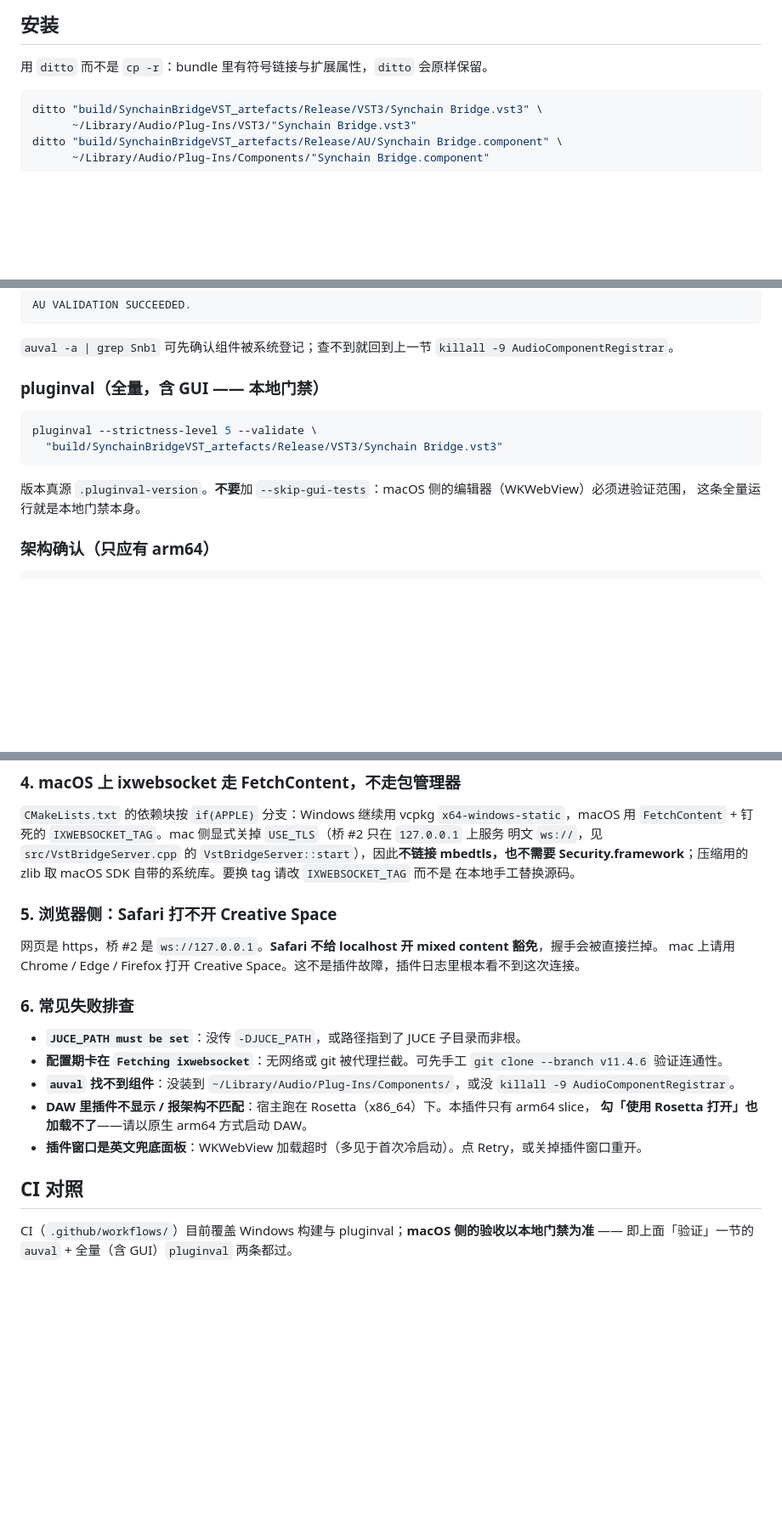
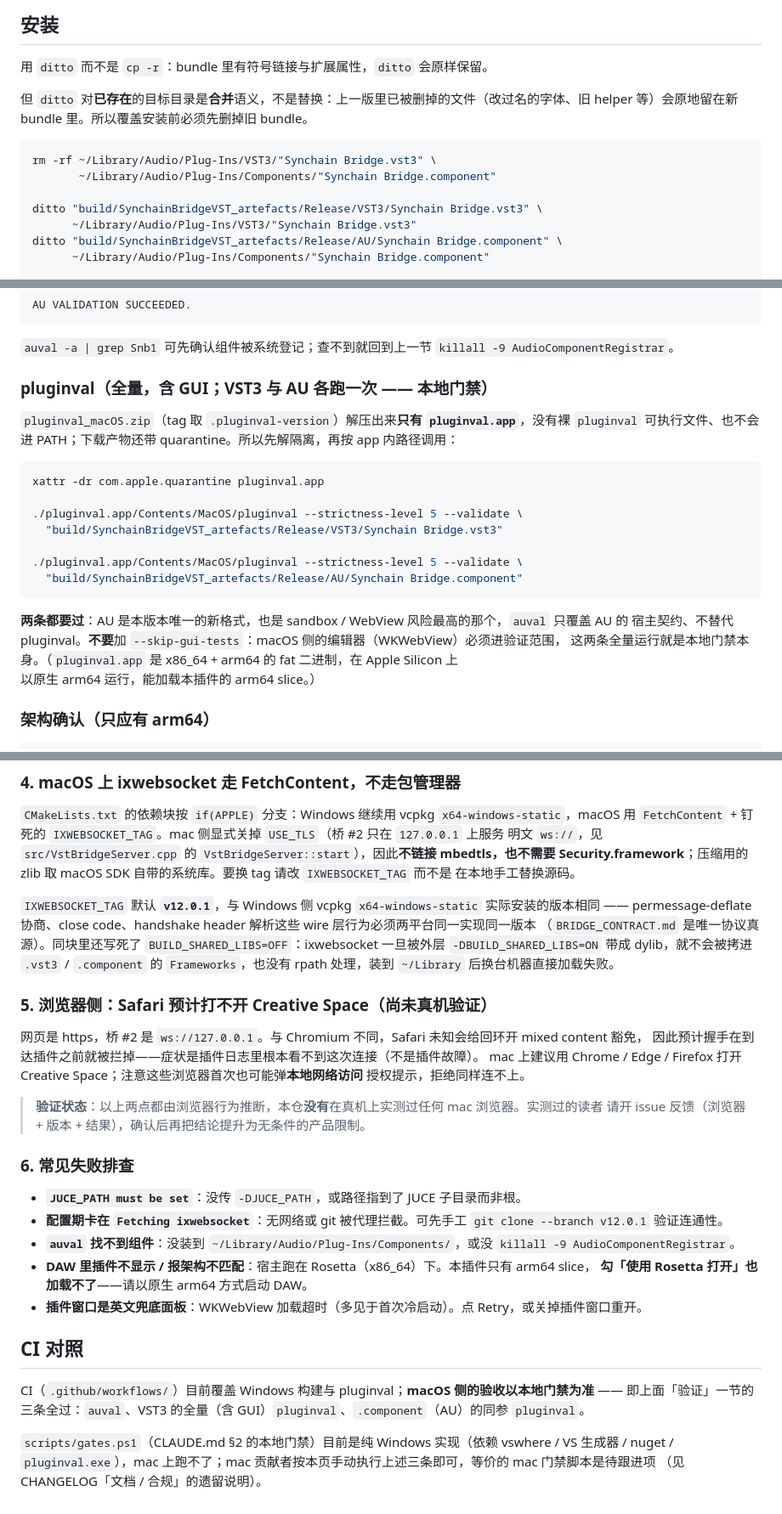
Before and after one commit to synchain-oss/synchain-bridge, a Markdown page: docs/build-macos.md, 3 parts joined by grey strips. Shown at 85% size. Rendered like a GitHub page; blank space fills up the shorter version.

Commit message:
docs(macos): pluginval 命令与 AU 覆盖订正,ditto 覆盖安装前清旧 bundle
验收一节的两条命令在真机上都不能照抄:

1. `pluginval --strictness-level 5 --validate ...` 会 command not found。
   实测下载 .pluginval-version 指定的 v1.0.4 的 pluginval_macOS.zip,包内
   只有 pluginval.app/Contents/{MacOS/pluginval,Info.plist,Resources/...}
   共 12 个条目,没有裸 pluginval 可执行文件,也不会自动进 PATH。改为
   ./pluginval.app/Contents/MacOS/pluginval,并在前置依赖表补一行说明解压
   出来是 .app、下载后同样要 xattr -dr com.apple.quarantine pluginval.app。
   (另实测该二进制是 fat:cafebabe / 2 arch = x86_64 + arm64,在 Apple
   Silicon 上以原生 arm64 运行,确实能加载本插件的 arm64 slice。)

2. 全篇只对 .vst3 跑 pluginval,本批新出的 Synchain Bridge.component 只过
   auval。pluginval 支持 AU,而 AU 恰恰是本批唯一的新格式、也是
   sandbox/WebView 风险最高的那个。补一条同参数指向 AU/*.component 的运行,
   并把「CI 对照」一节的验收口径由两条改为三条。

3. 安装一节与 README 都用 ditto 覆盖已存在的 bundle。ditto 对已存在目标目录
   是合并语义,上一版里被删掉的文件(本项目刚换过字体文件名:
   BridgeSans/BridgeMono 改名分发)会原地残留,是最容易踩的脏安装。两处都在
   ditto 前加 rm -rf(AU 同理)。

同时同步 ixwebsocket 默认 tag(v11.4.6 -> v12.0.1,含排障那条的 git clone
示例),在「关键坑 4」写明版本对齐理由与 BUILD_SHARED_LIBS=OFF 的作用;
Ninja 标为可选与 README 口径一致;Safari 一条降级为「预计/未真机验证」并加
验证状态说明;「CI 对照」补一句 gates.ps1 目前是纯 Windows 实现,mac 贡献者
按本页手动执行三条验收。

Signed-off-by: DLsnows <noreply@synchain.ca>

````diff
--- a/docs/build-macos.md
+++ b/docs/build-macos.md
@@ -48,7 +49,13 @@ cmake --build build --parallel
 
 用 `ditto` 而不是 `cp -r`：bundle 里有符号链接与扩展属性，`ditto` 会原样保留。
 
+但 `ditto` 对**已存在**的目标目录是**合并**语义，不是替换：上一版里已被删掉的文件（改过名的字体、旧
+helper 等）会原地留在新 bundle 里。所以覆盖安装前必须先删掉旧 bundle。
+
 ```bash
+rm -rf ~/Library/Audio/Plug-Ins/VST3/"Synchain Bridge.vst3" \
+       ~/Library/Audio/Plug-Ins/Components/"Synchain Bridge.component"
+
 ditto "build/SynchainBridgeVST_artefacts/Release/VST3/Synchain Bridge.vst3" \
       ~/Library/Audio/Plug-Ins/VST3/"Synchain Bridge.vst3"
 ditto "build/SynchainBridgeVST_artefacts/Release/AU/Synchain Bridge.component" \
@@ -79,15 +86,25 @@ AU VALIDATION SUCCEEDED.
 
 `auval -a | grep Snb1` 可先确认组件被系统登记；查不到就回到上一节 `killall -9 AudioComponentRegistrar`。
 
-### pluginval（全量，含 GUI —— 本地门禁）
+### pluginval（全量，含 GUI；VST3 与 AU 各跑一次 —— 本地门禁）
+
+`pluginval_macOS.zip`（tag 取 `.pluginval-version`）解压出来**只有 `pluginval.app`**，没有裸 `pluginval`
+可执行文件、也不会进 PATH；下载产物还带 quarantine。所以先解隔离，再按 app 内路径调用：
 
 ```bash
-pluginval --strictness-level 5 --validate \
+xattr -dr com.apple.quarantine pluginval.app
+
+./pluginval.app/Contents/MacOS/pluginval --strictness-level 5 --validate \
   "build/SynchainBridgeVST_artefacts/Release/VST3/Synchain Bridge.vst3"
+
+./pluginval.app/Contents/MacOS/pluginval --strictness-level 5 --validate \
+  "build/SynchainBridgeVST_artefacts/Release/AU/Synchain Bridge.component"
 ```
 
-版本真源 `.pluginval-version`。**不要**加 `--skip-gui-tests`：macOS 侧的编辑器（WKWebView）必须进验证范围，
-这条全量运行就是本地门禁本身。
+**两条都要过**：AU 是本版本唯一的新格式，也是 sandbox / WebView 风险最高的那个，`auval` 只覆盖 AU 的
+宿主契约、不替代 pluginval。**不要**加 `--skip-gui-tests`：macOS 侧的编辑器（WKWebView）必须进验证范围，
+这两条全量运行就是本地门禁本身。（`pluginval.app` 是 x86_64 + arm64 的 fat 二进制，在 Apple Silicon 上
+以原生 arm64 运行，能加载本插件的 arm64 slice。）
 
 ### 架构确认（只应有 arm64）
 
@@ -154,15 +171,26 @@ AU 的组件信息有系统级缓存。重装后不 `killall -9 AudioComponentRe
 Security.framework**；压缩用的 zlib 取 macOS SDK 自带的系统库。要换 tag 请改 `IXWEBSOCKET_TAG` 而不是
 在本地手工替换源码。
 
-### 5. 浏览器侧：Safari 打不开 Creative Space
+`IXWEBSOCKET_TAG` 默认 **`v12.0.1`**，与 Windows 侧 vcpkg `x64-windows-static` 实际安装的版本相同 ——
+permessage-deflate 协商、close code、handshake header 解析这些 wire 层行为必须两平台同一实现同一版本
+（`BRIDGE_CONTRACT.md` 是唯一协议真源）。同块里还写死了 `BUILD_SHARED_LIBS=OFF`：ixwebsocket 一旦被外层
+`-DBUILD_SHARED_LIBS=ON` 带成 dylib，就不会被拷进 `.vst3` / `.component` 的 `Frameworks`，也没有 rpath
+处理，装到 `~/Library` 后换台机器直接加载失败。
 
-网页是 https，桥 #2 是 `ws://127.0.0.1`。**Safari 不给 localhost 开 mixed content 豁免**，握手会被直接拦掉。
-mac 上请用 Chrome / Edge / Firefox 打开 Creative Space。这不是插件故障，插件日志里根本看不到这次连接。
+### 5. 浏览器侧：Safari 预计打不开 Creative Space（**尚未真机验证**）
+
+网页是 https，桥 #2 是 `ws://127.0.0.1`。与 Chromium 不同，Safari 未知会给回环开 mixed content 豁免，
+因此预计握手在到达插件之前就被拦掉——症状是插件日志里根本看不到这次连接（不是插件故障）。
+mac 上建议用 Chrome / Edge / Firefox 打开 Creative Space；注意这些浏览器首次也可能弹**本地网络访问**
+授权提示，拒绝同样连不上。
+
+> **验证状态**：以上两点都由浏览器行为推断，本仓**没有**在真机上实测过任何 mac 浏览器。实测过的读者
+> 请开 issue 反馈（浏览器 + 版本 + 结果），确认后再把结论提升为无条件的产品限制。
 
 ### 6. 常见失败排查
 
 - **`JUCE_PATH must be set`**：没传 `-DJUCE_PATH`，或路径指到了 JUCE 子目录而非根。
-- **配置期卡在 `Fetching ixwebsocket`**：无网络或 git 被代理拦截。可先手工 `git clone --branch v11.4.6` 验证连通性。
+- **配置期卡在 `Fetching ixwebsocket`**：无网络或 git 被代理拦截。可先手工 `git clone --branch v12.0.1` 验证连通性。
 - **`auval` 找不到组件**：没装到 `~/Library/Audio/Plug-Ins/Components/`，或没 `killall -9 AudioComponentRegistrar`。
 - **DAW 里插件不显示 / 报架构不匹配**：宿主跑在 Rosetta（x86_64）下。本插件只有 arm64 slice，
   **勾「使用 Rosetta 打开」也加载不了**——请以原生 arm64 方式启动 DAW。
@@ -171,4 +199,8 @@ mac 上请用 Chrome / Edge / Firefox 打开 Creative Space。这不是插件故
 ## CI 对照
 
 CI（`.github/workflows/`）目前覆盖 Windows 构建与 pluginval；**macOS 侧的验收以本地门禁为准** ——
-即上面「验证」一节的 `auval` + 全量（含 GUI）`pluginval` 两条都过。
+即上面「验证」一节的三条全过：`auval`、VST3 的全量（含 GUI）`pluginval`、`.component`（AU）的同参 `pluginval`。
+
+`scripts/gates.ps1`（CLAUDE.md §2 的本地门禁）目前是纯 Windows 实现（依赖 vswhere / VS 生成器 / nuget /
+`pluginval.exe`），mac 上跑不了；mac 贡献者按本页手动执行上述三条即可，等价的 mac 门禁脚本是待跟进项
+（见 CHANGELOG「文档 / 合规」的遗留说明）。
````
Also changed, not shown: other parts of docs/build-macos.md (+4 -3 lines).
